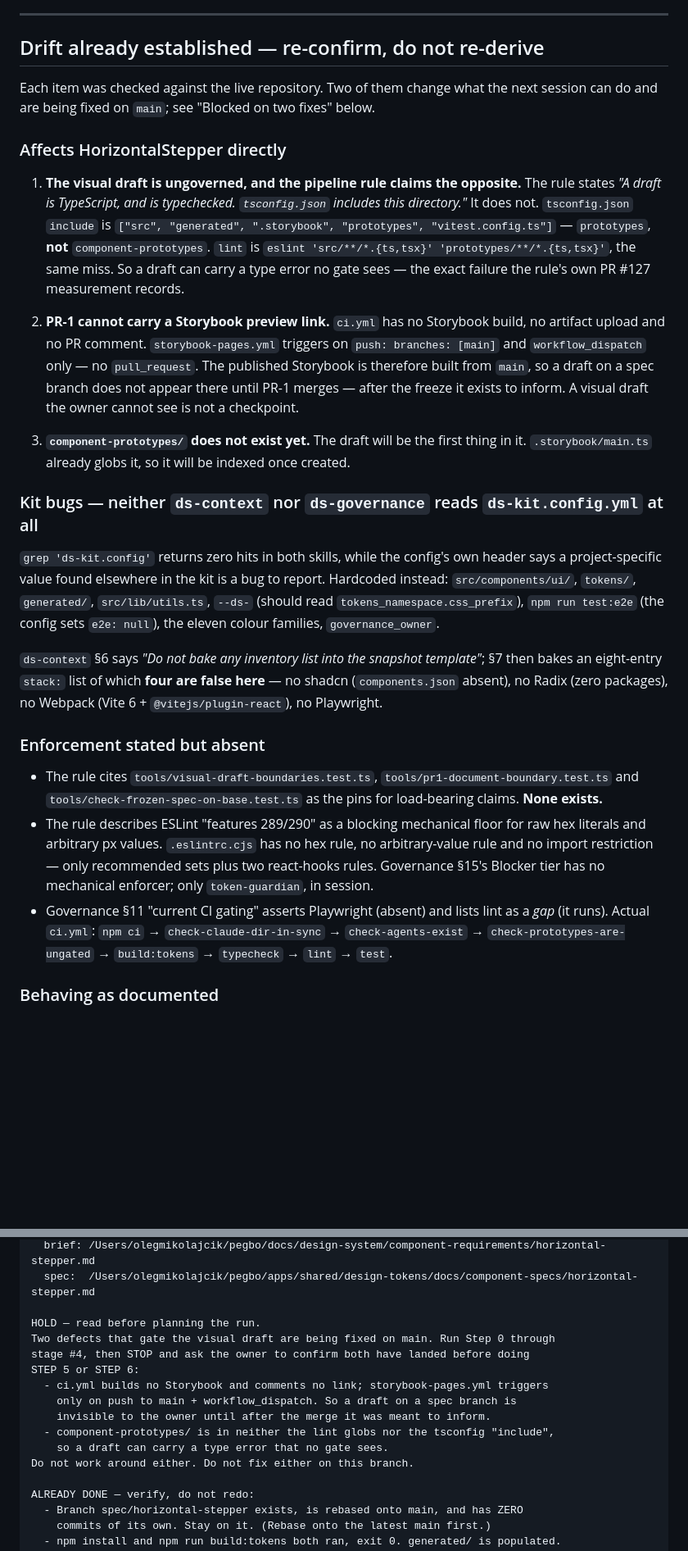
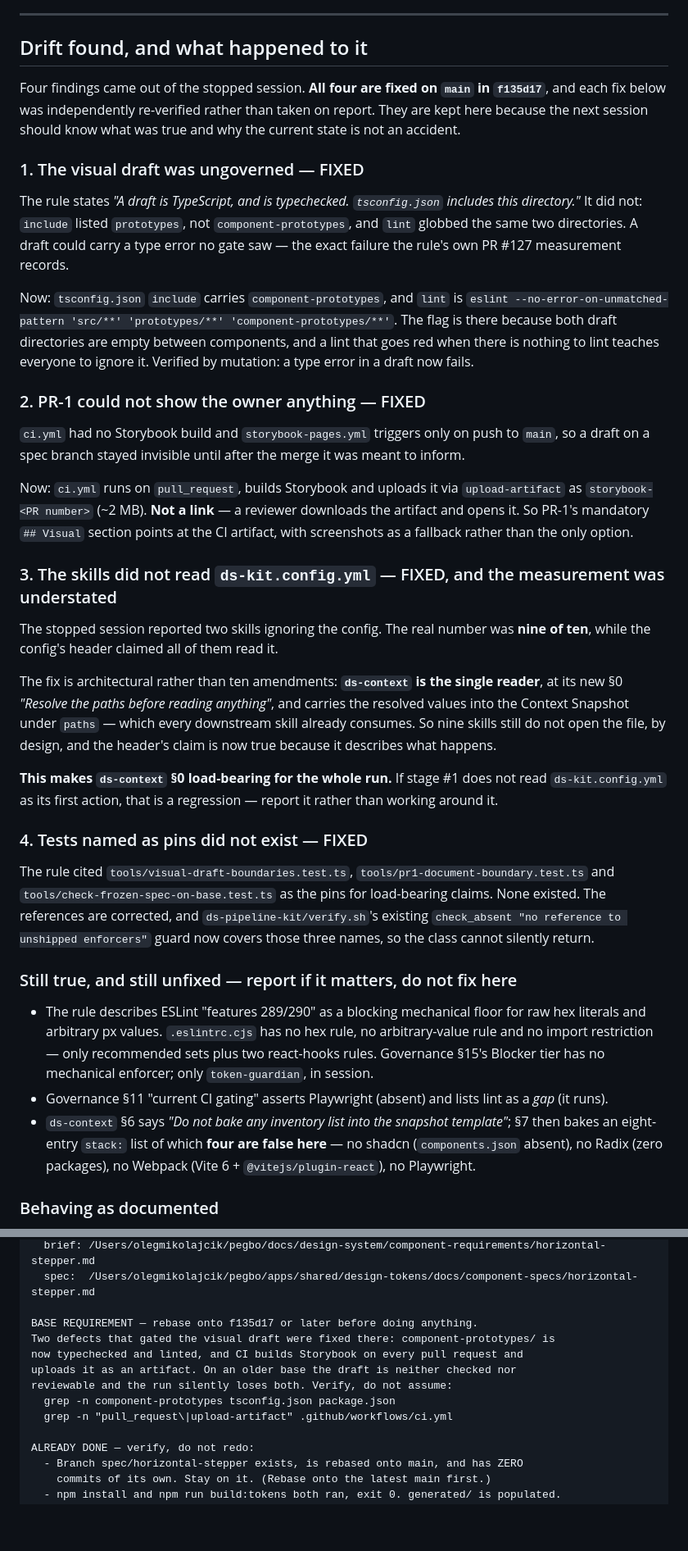
Before and after one commit to alehmikalaichyk-arch/agentic-ai-lab, a Markdown page: docs/next-session-horizontal-stepper-pr1.md, 2 parts joined by grey strips. Shown at 82% size. GitHub-like rendering; blank space fills up the shorter version.

```diff
--- a/docs/next-session-horizontal-stepper-pr1.md
+++ b/docs/next-session-horizontal-stepper-pr1.md
@@ -66,52 +66,68 @@ detect, which is precisely why it cannot be accepted as a stage having run.
 
 ---
 
-## Drift already established — re-confirm, do not re-derive
+## Drift found, and what happened to it
 
-Each item was checked against the live repository. Two of them change what the next session can do
-and are being fixed on `main`; see "Blocked on two fixes" below.
+Four findings came out of the stopped session. **All four are fixed on `main` in `f135d17`**, and
+each fix below was independently re-verified rather than taken on report. They are kept here
+because the next session should know what was true and why the current state is not an accident.
 
-### Affects HorizontalStepper directly
+### 1. The visual draft was ungoverned — FIXED
 
-1. **The visual draft is ungoverned, and the pipeline rule claims the opposite.** The rule states
-   *"A draft is TypeScript, and is typechecked. `tsconfig.json` includes this directory."* It does
-   not. `tsconfig.json` `include` is `["src", "generated", ".storybook", "prototypes",
-   "vitest.config.ts"]` — `prototypes`, **not** `component-prototypes`. `lint` is
-   `eslint 'src/**/*.{ts,tsx}' 'prototypes/**/*.{ts,tsx}'`, the same miss. So a draft can carry a
-   type error no gate sees — the exact failure the rule's own PR #127 measurement records.
+The rule states *"A draft is TypeScript, and is typechecked. `tsconfig.json` includes this
+directory."* It did not: `include` listed `prototypes`, not `component-prototypes`, and `lint`
+globbed the same two directories. A draft could carry a type error no gate saw — the exact failure
+the rule's own PR #127 measurement records.
 
-2. **PR-1 cannot carry a Storybook preview link.** `ci.yml` has no Storybook build, no artifact
-   upload and no PR comment. `storybook-pages.yml` triggers on `push: branches: [main]` and
-   `workflow_dispatch` only — no `pull_request`. The published Storybook is therefore built from
-   `main`, so a draft on a spec branch does not appear there until PR-1 merges — after the freeze
-   it exists to inform. A visual draft the owner cannot see is not a checkpoint.
+Now: `tsconfig.json` `include` carries `component-prototypes`, and `lint` is
+`eslint --no-error-on-unmatched-pattern 'src/**' 'prototypes/**' 'component-prototypes/**'`. The
+flag is there because both draft directories are empty between components, and a lint that goes red
+when there is nothing to lint teaches everyone to ignore it. Verified by mutation: a type error in a
+draft now fails.
 
-3. **`component-prototypes/` does not exist yet.** The draft will be the first thing in it.
-   `.storybook/main.ts` already globs it, so it will be indexed once created.
+### 2. PR-1 could not show the owner anything — FIXED
 
-### Kit bugs — neither `ds-context` nor `ds-governance` reads `ds-kit.config.yml` at all
+`ci.yml` had no Storybook build and `storybook-pages.yml` triggers only on push to `main`, so a
+draft on a spec branch stayed invisible until after the merge it was meant to inform.
 
-`grep 'ds-kit.config'` returns zero hits in both skills, while the config's own header says a
-project-specific value found elsewhere in the kit is a bug to report. Hardcoded instead:
-`src/components/ui/`, `tokens/`, `generated/`, `src/lib/utils.ts`, `--ds-` (should read
-`tokens_namespace.css_prefix`), `npm run test:e2e` (the config sets `e2e: null`), the eleven colour
-families, `governance_owner`.
+Now: `ci.yml` runs on `pull_request`, builds Storybook and uploads it via `upload-artifact` as
+`storybook-<PR number>` (~2 MB). **Not a link** — a reviewer downloads the artifact and opens it. So
+PR-1's mandatory `## Visual` section points at the CI artifact, with screenshots as a fallback
+rather than the only option.
 
-`ds-context` §6 says *"Do not bake any inventory list into the snapshot template"*; §7 then bakes an
-eight-entry `stack:` list of which **four are false here** — no shadcn (`components.json` absent),
-no Radix (zero packages), no Webpack (Vite 6 + `@vitejs/plugin-react`), no Playwright.
+### 3. The skills did not read `ds-kit.config.yml` — FIXED, and the measurement was understated
 
-### Enforcement stated but absent
+The stopped session reported two skills ignoring the config. The real number was **nine of ten**,
+while the config's header claimed all of them read it.
 
-- The rule cites `tools/visual-draft-boundaries.test.ts`, `tools/pr1-document-boundary.test.ts` and
-  `tools/check-frozen-spec-on-base.test.ts` as the pins for load-bearing claims. **None exists.**
+The fix is architectural rather than ten amendments: **`ds-context` is the single reader**, at its
+new §0 *"Resolve the paths before reading anything"*, and carries the resolved values into the
+Context Snapshot under `paths` — which every downstream skill already consumes. So nine skills still
+do not open the file, by design, and the header's claim is now true because it describes what
+happens.
+
+**This makes `ds-context` §0 load-bearing for the whole run.** If stage #1 does not read
+`ds-kit.config.yml` as its first action, that is a regression — report it rather than working
+around it.
+
+### 4. Tests named as pins did not exist — FIXED
+
+The rule cited `tools/visual-draft-boundaries.test.ts`, `tools/pr1-document-boundary.test.ts` and
+`tools/check-frozen-spec-on-base.test.ts` as the pins for load-bearing claims. None existed. The
+references are corrected, and `ds-pipeline-kit/verify.sh`'s existing `check_absent "no reference to
+unshipped enforcers"` guard now covers those three names, so the class cannot silently return.
+
+### Still true, and still unfixed — report if it matters, do not fix here
+
 - The rule describes ESLint "features 289/290" as a blocking mechanical floor for raw hex literals
   and arbitrary px values. `.eslintrc.cjs` has no hex rule, no arbitrary-value rule and no import
   restriction — only recommended sets plus two react-hooks rules. Governance §15's Blocker tier has
   no mechanical enforcer; only `token-guardian`, in session.
 - Governance §11 "current CI gating" asserts Playwright (absent) and lists lint as a *gap* (it
-  runs). Actual `ci.yml`: `npm ci` → `check-claude-dir-in-sync` → `check-agents-exist` →
-  `check-prototypes-are-ungated` → `build:tokens` → `typecheck` → `lint` → `test`.
+  runs).
+- `ds-context` §6 says *"Do not bake any inventory list into the snapshot template"*; §7 then bakes
+  an eight-entry `stack:` list of which **four are false here** — no shadcn (`components.json`
+  absent), no Radix (zero packages), no Webpack (Vite 6 + `@vitejs/plugin-react`), no Playwright.
 
 ### Behaving as documented
 
@@ -177,16 +191,13 @@ copy is needed:
   brief: /Users/olegmikolajcik/pegbo/docs/design-system/component-requirements/horizontal-stepper.md
   spec:  /Users/olegmikolajcik/pegbo/apps/shared/design-tokens/docs/component-specs/horizontal-stepper.md
 
-HOLD — read before planning the run.
-Two defects that gate the visual draft are being fixed on main. Run Step 0 through
-stage #4, then STOP and ask the owner to confirm both have landed before doing
-STEP 5 or STEP 6:
-  - ci.yml builds no Storybook and comments no link; storybook-pages.yml triggers
-    only on push to main + workflow_dispatch. So a draft on a spec branch is
-    invisible to the owner until after the merge it was meant to inform.
-  - component-prototypes/ is in neither the lint globs nor the tsconfig "include",
-    so a draft can carry a type error that no gate sees.
-Do not work around either. Do not fix either on this branch.
+BASE REQUIREMENT — rebase onto f135d17 or later before doing anything.
+Two defects that gated the visual draft were fixed there: component-prototypes/ is
+now typechecked and linted, and CI builds Storybook on every pull request and
+uploads it as an artifact. On an older base the draft is neither checked nor
+reviewable and the run silently loses both. Verify, do not assume:
+  grep -n component-prototypes tsconfig.json package.json
+  grep -n "pull_request\|upload-artifact" .github/workflows/ci.yml
 
 ALREADY DONE — verify, do not redo:
   - Branch spec/horizontal-stepper exists, is rebased onto main, and has ZERO
```
Also changed, not shown: other parts of docs/next-session-horizontal-stepper-pr1.md (+39 -24 lines).
